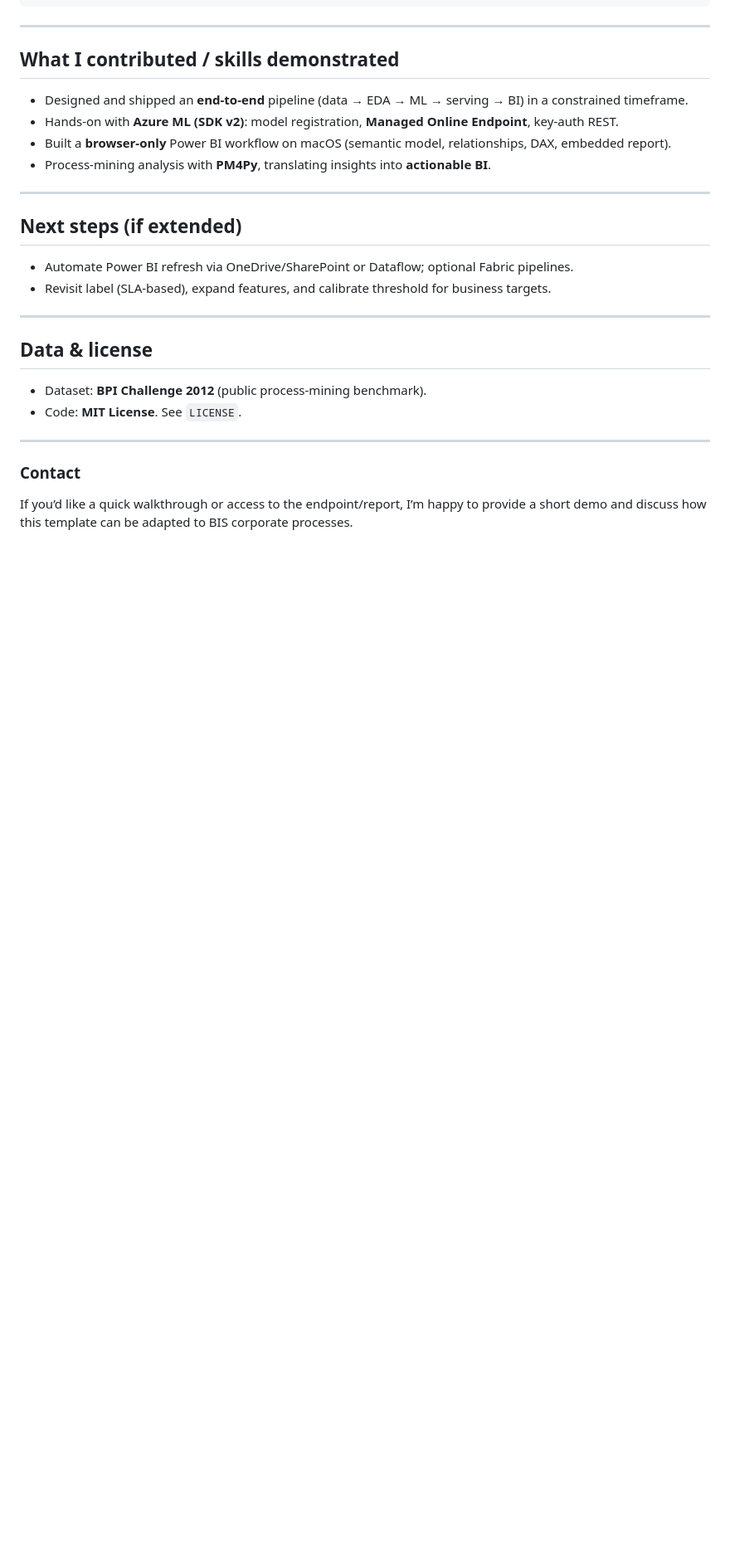
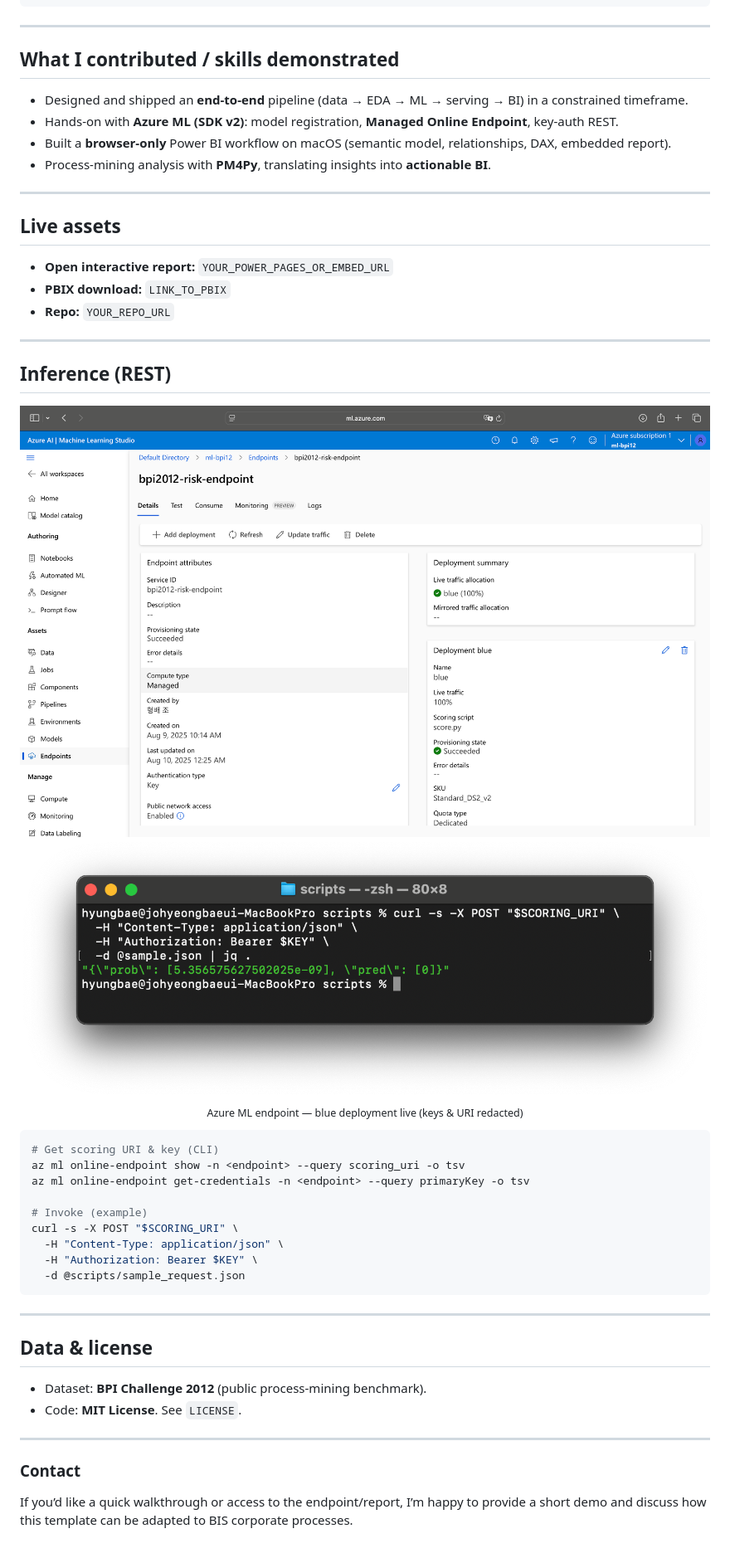
Before and after one commit to bwade9090/bis-bpi2012-azureml-mvp, a Markdown page: README.md, the part around the change printed below. Shown: that part at 83% size. GitHub-like rendering; pictures changed too: screenshots/endpoint-curl-test.png (added), screenshots/endpoint-status.png (added); blank space fills up the shorter version.

Commit message:
added endpoint imgs

````diff
--- a/README.md
+++ b/README.md
@@ -118,10 +97,35 @@ BPI2012 (XES/CSV)
 
 ---
 
-## Next steps (if extended)
 
-- Automate Power BI refresh via OneDrive/SharePoint or Dataflow; optional Fabric pipelines.
-- Revisit label (SLA‑based), expand features, and calibrate threshold for business targets.
+## Live assets
+
+- **Open interactive report:** `YOUR_POWER_PAGES_OR_EMBED_URL`
+- **PBIX download:** `LINK_TO_PBIX`
+- **Repo:** `YOUR_REPO_URL`
+
+---
+
+## Inference (REST)
+<a id="inference-rest"></a>
+
+<p align="center">
+  <img src="screenshots/endpoint-status.png" width="950" alt="Azure ML — Managed Online Endpoint (blue) deployed and healthy" />
+  <img src="screenshots/endpoint-curl-test.png" width="950" alt="Azure ML — Managed Online Endpoint (blue) deployed and healthy" />
+  <br><sub>Azure ML endpoint — blue deployment live (keys & URI redacted)</sub>
+</p>
+
+```bash
+# Get scoring URI & key (CLI)
+az ml online-endpoint show -n <endpoint> --query scoring_uri -o tsv
+az ml online-endpoint get-credentials -n <endpoint> --query primaryKey -o tsv
+
+# Invoke (example)
+curl -s -X POST "$SCORING_URI" \
+  -H "Content-Type: application/json" \
+  -H "Authorization: Bearer $KEY" \
+  -d @scripts/sample_request.json
+```
 
 ---
 
````
Also changed, not shown: other parts of README.md (+22 -43 lines).
